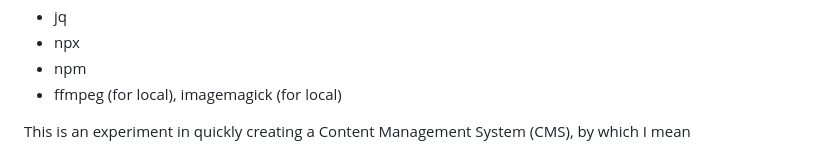
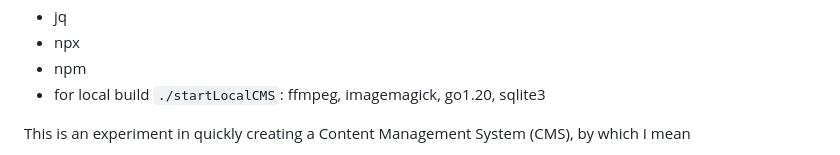
Before and after one commit to rfielding/microcms, a Markdown page: README.md, the part around the change. Rendered like a GitHub page.

Commit message:
notes about local install requirements

```diff
--- a/README.md
+++ b/README.md
@@ -18,7 +18,7 @@ Requirements:
 - jq
 - npx
 - npm
-- ffmpeg (for local), imagemagick (for local)
+- for local build `./startLocalCMS`: ffmpeg, imagemagick, go1.20, sqlite3
 
 This is an experiment in quickly creating a Content Management System (CMS), by which I mean
 
```
